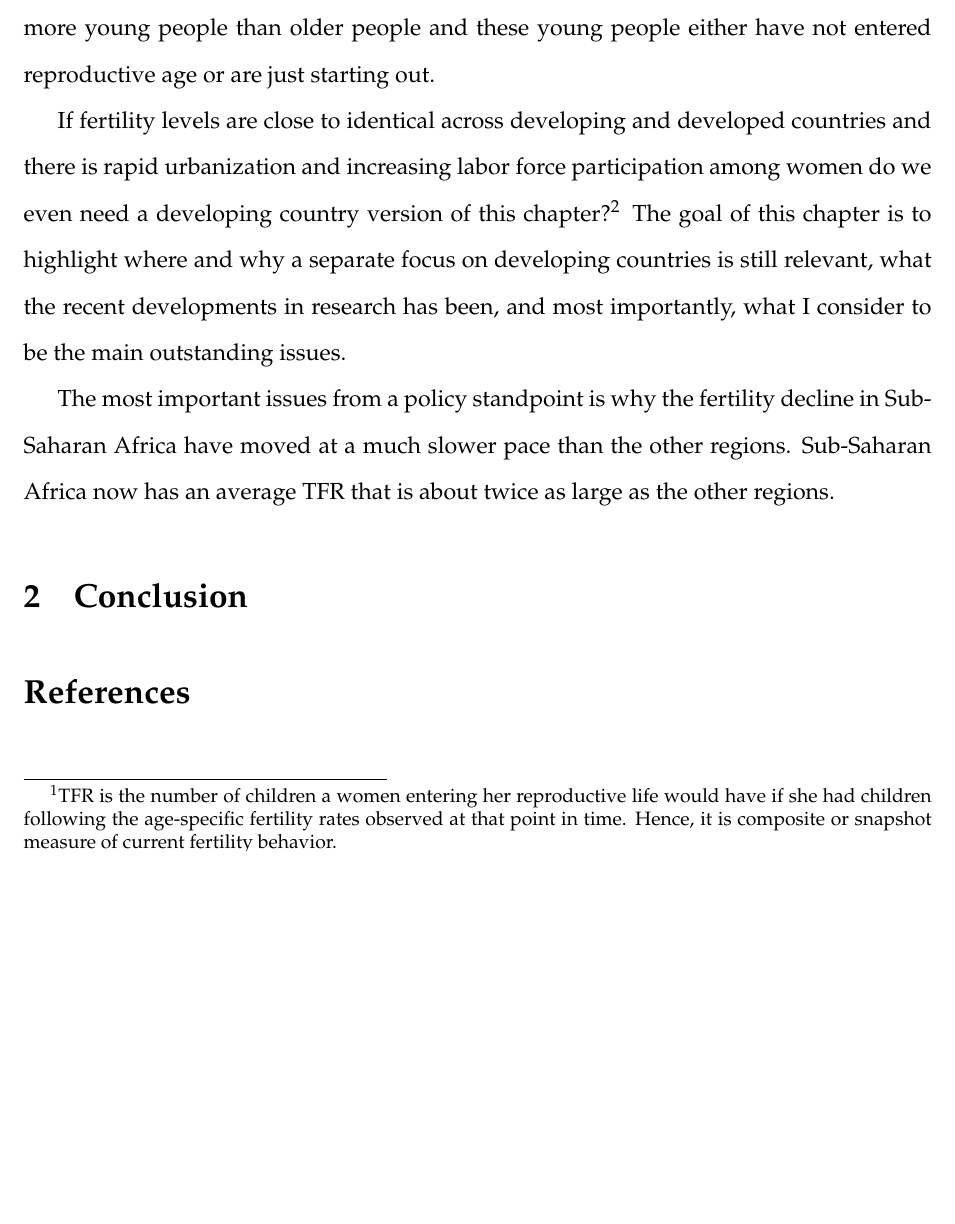
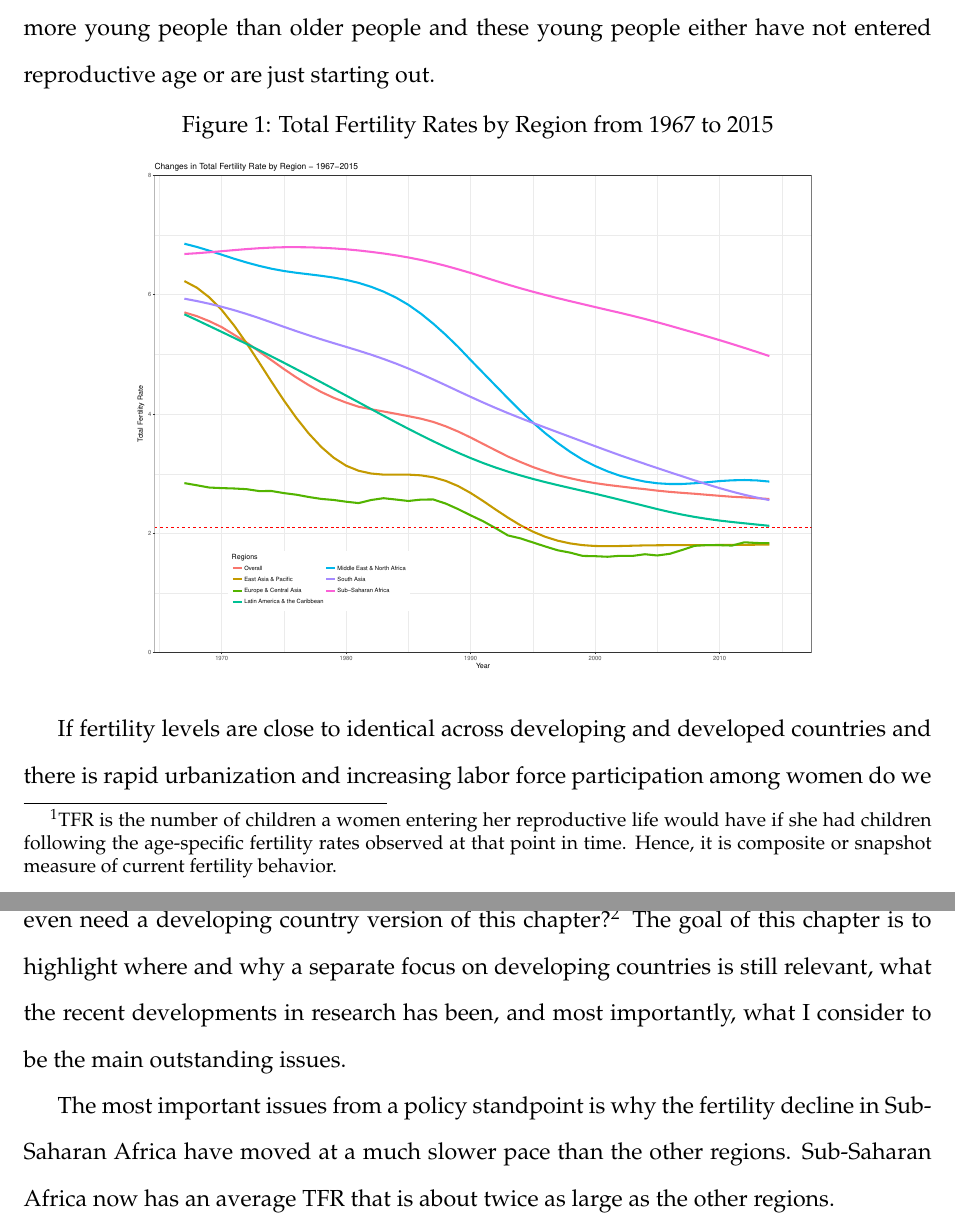
Before and after one commit to cportner/2017-oxford-handbook, a LaTeX document (paper/fertilityIssues-ver1.tex): part of page 2 of 2 before the commit and two parts of pages 2 and 3 of 3 after it, the two joined at a grey line, cut so that both start at the same text, the shorter picture padded with empty space. Compiled offline with pdfLaTeX.

Commit message:
Including graph

```diff
--- a/paper/fertilityIssues-ver1.tex
+++ b/paper/fertilityIssues-ver1.tex
@@ -71,6 +71,13 @@ Despite this rapid decline in fertility population size is still
 growing in many of these regions because there are still many
 more young people than older people and these young people either
 have not entered reproductive age or are just starting out.
+
+\begin{figure}[hp]
+    \centering
+    \caption{Total Fertility Rates by Region from 1967 to 2015}
+    \includegraphics[width=0.75\linewidth]{totalFertilityRates}
+    \label{fig:TFR}
+\end{figure}
 
 If fertility levels are close to identical across developing and
 developed countries and there is rapid urbanization and increasing
```
Also changed, not shown: paper/fertilityIssues-ver1.bbl (added), paper/fertilityIssues-ver1.pdf (added), paper/fertilityIssues-ver1.tex (6 more changed lines), 5 other files.
